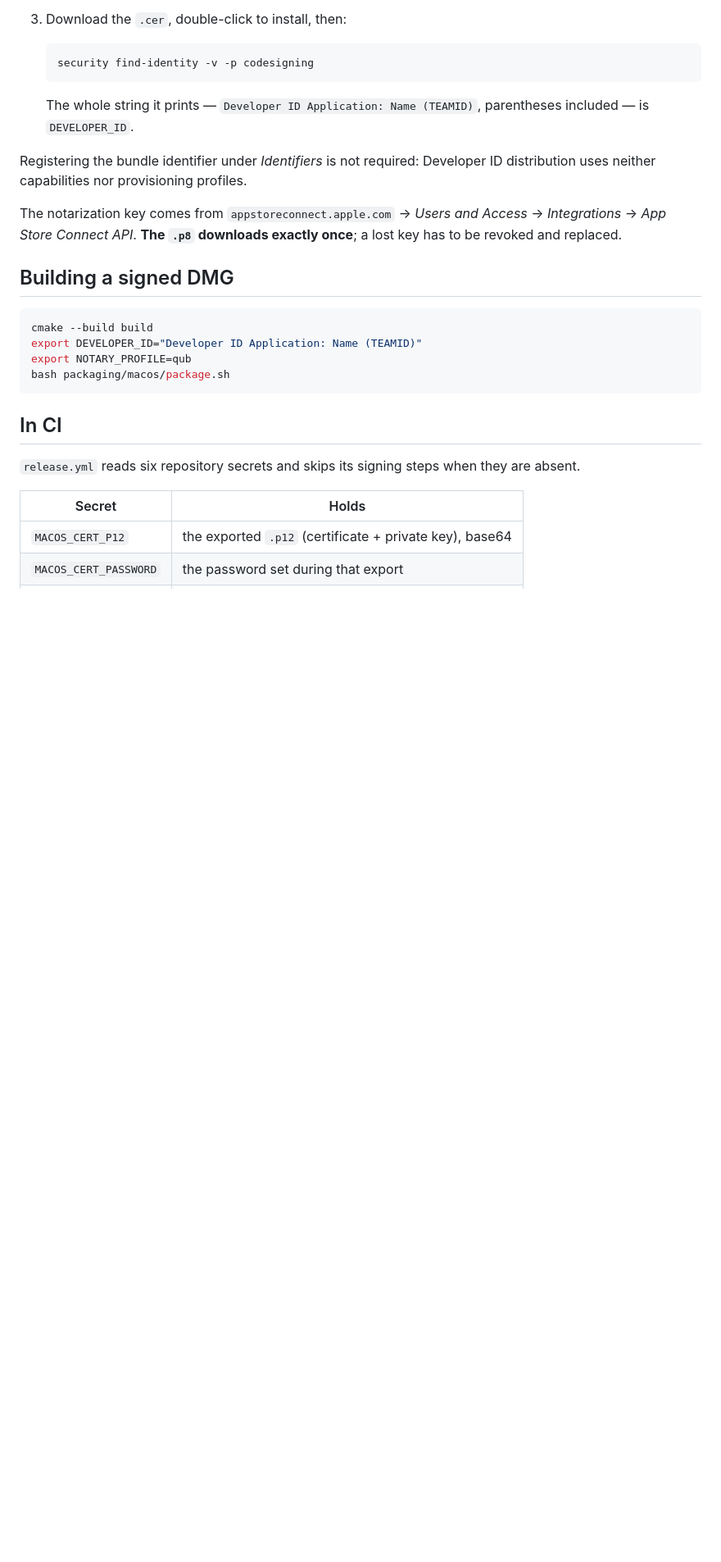
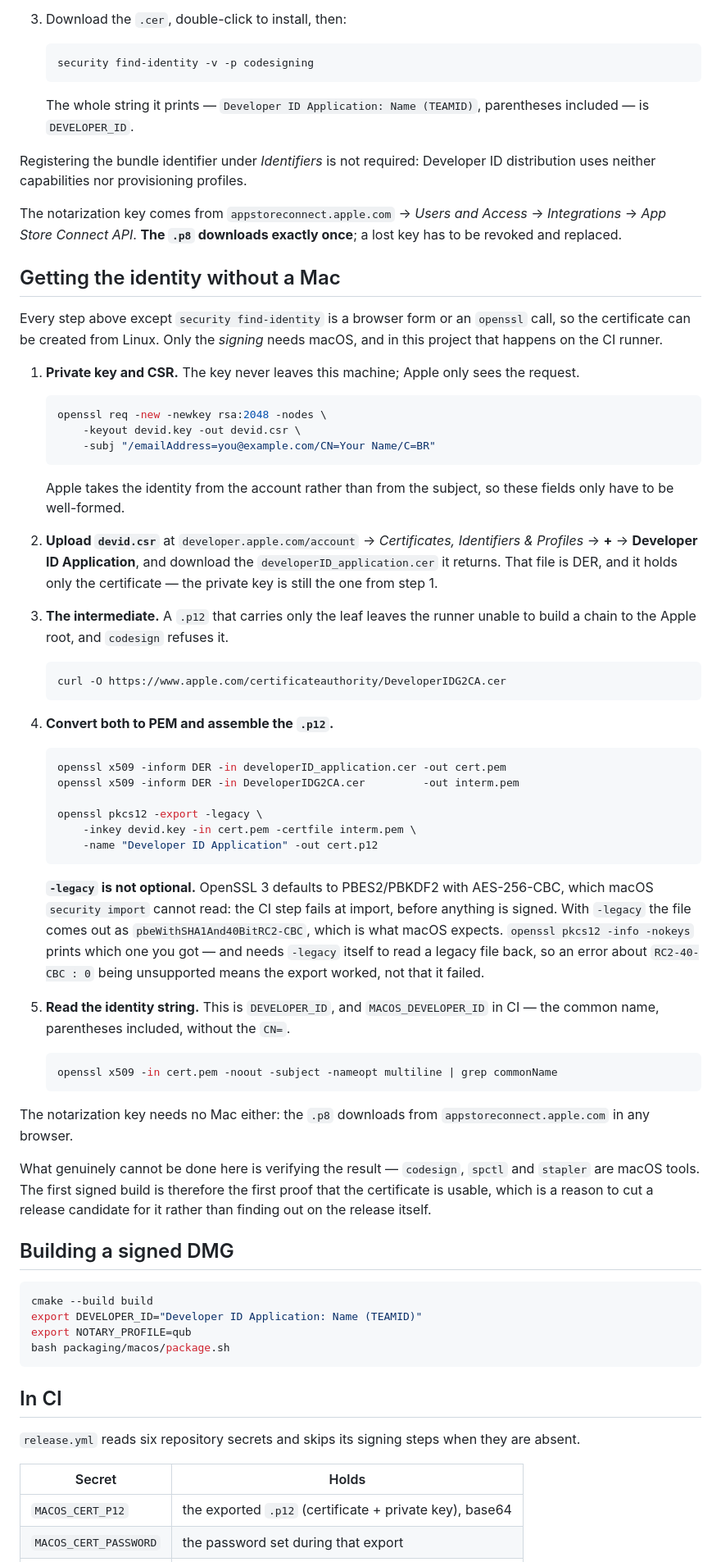
Before and after one commit to ajunior/qub, a Markdown page: packaging/macos/SIGNING.md, the part around one of its changes. Shown at 82% size. Drawn GitHub-style; blank space fills up the shorter version.

Commit message:
Document the Linux route to a Developer ID certificate
SIGNING.md described one way to get the certificate: Keychain Access, then
security find-identity. Both are macOS tools, and this project is developed
on Linux, so the document explained the credentials in terms of a machine
the maintainer does not have. The only genuinely Mac-bound part is signing
itself, which happens on the CI runner.

Adds the openssl path — key and CSR locally, the portal in a browser,
Apple's DER certificate and the G2 intermediate assembled into the .p12 the
release workflow imports, and the identity string read back out of the
certificate instead of out of a keychain.

The trap worth writing down is -legacy. OpenSSL 3 exports PKCS#12 with
PBES2/PBKDF2 and AES-256-CBC, which macOS security import cannot read, so
the CI job fails at the import step before anything is signed. -legacy
produces pbeWithSHA1And40BitRC2-CBC, which it can. The same flag is needed
to read the file back, so the RC2-40-CBC "unsupported" error on inspection
means the export was right, which is confusing enough to say out loud.

Every openssl command here was run end to end against a stand-in CA: CSR,
DER-to-PEM, the .p12 with the intermediate attached, both algorithms
compared, the chain read back, and the common name extracted. What is not
verified is the portal upload and anything needing codesign or spctl, and
the document says so rather than implying otherwise.

Also gives the base64 lines their Linux forms — the existing ones were BSD
base64 piped to pbcopy — and says to paste secrets through the web UI
rather than a command line that keeps history.

````diff
--- a/packaging/macos/SIGNING.md
+++ b/packaging/macos/SIGNING.md
@@ -47,6 +48,71 @@ The notarization key comes from `appstoreconnect.apple.com` → *Users and
 Access* → *Integrations* → *App Store Connect API*. **The `.p8` downloads
 exactly once**; a lost key has to be revoked and replaced.
 
+## Getting the identity without a Mac
+
+Every step above except `security find-identity` is a browser form or an
+`openssl` call, so the certificate can be created from Linux. Only the
+*signing* needs macOS, and in this project that happens on the CI runner.
+
+1. **Private key and CSR.** The key never leaves this machine; Apple only sees
+   the request.
+
+   ```sh
+   openssl req -new -newkey rsa:2048 -nodes \
+       -keyout devid.key -out devid.csr \
+       -subj "/emailAddress=you@example.com/CN=Your Name/C=BR"
+   ```
+
+   Apple takes the identity from the account rather than from the subject, so
+   these fields only have to be well-formed.
+
+2. **Upload `devid.csr`** at `developer.apple.com/account` → *Certificates,
+   Identifiers & Profiles* → **+** → **Developer ID Application**, and download
+   the `developerID_application.cer` it returns. That file is DER, and it holds
+   only the certificate — the private key is still the one from step 1.
+
+3. **The intermediate.** A `.p12` that carries only the leaf leaves the runner
+   unable to build a chain to the Apple root, and `codesign` refuses it.
+
+   ```sh
+   curl -O https://www.apple.com/certificateauthority/DeveloperIDG2CA.cer
+   ```
+
+4. **Convert both to PEM and assemble the `.p12`.**
+
+   ```sh
+   openssl x509 -inform DER -in developerID_application.cer -out cert.pem
+   openssl x509 -inform DER -in DeveloperIDG2CA.cer         -out interm.pem
+
+   openssl pkcs12 -export -legacy \
+       -inkey devid.key -in cert.pem -certfile interm.pem \
+       -name "Developer ID Application" -out cert.p12
+   ```
+
+   **`-legacy` is not optional.** OpenSSL 3 defaults to PBES2/PBKDF2 with
+   AES-256-CBC, which macOS `security import` cannot read: the CI step fails
+   at import, before anything is signed. With `-legacy` the file comes out as
+   `pbeWithSHA1And40BitRC2-CBC`, which is what macOS expects. `openssl pkcs12
+   -info -nokeys` prints which one you got — and needs `-legacy` itself to read
+   a legacy file back, so an error about `RC2-40-CBC : 0` being unsupported
+   means the export worked, not that it failed.
+
+5. **Read the identity string.** This is `DEVELOPER_ID`, and
+   `MACOS_DEVELOPER_ID` in CI — the common name, parentheses included, without
+   the `CN=`.
+
+   ```sh
+   openssl x509 -in cert.pem -noout -subject -nameopt multiline | grep commonName
+   ```
+
+The notarization key needs no Mac either: the `.p8` downloads from
+`appstoreconnect.apple.com` in any browser.
+
+What genuinely cannot be done here is verifying the result — `codesign`,
+`spctl` and `stapler` are macOS tools. The first signed build is therefore the
+first proof that the certificate is usable, which is a reason to cut a release
+candidate for it rather than finding out on the release itself.
+
 ## Building a signed DMG
 
 ```sh
````
Also changed, not shown: other parts of packaging/macos/SIGNING.md (+14 -4 lines).
